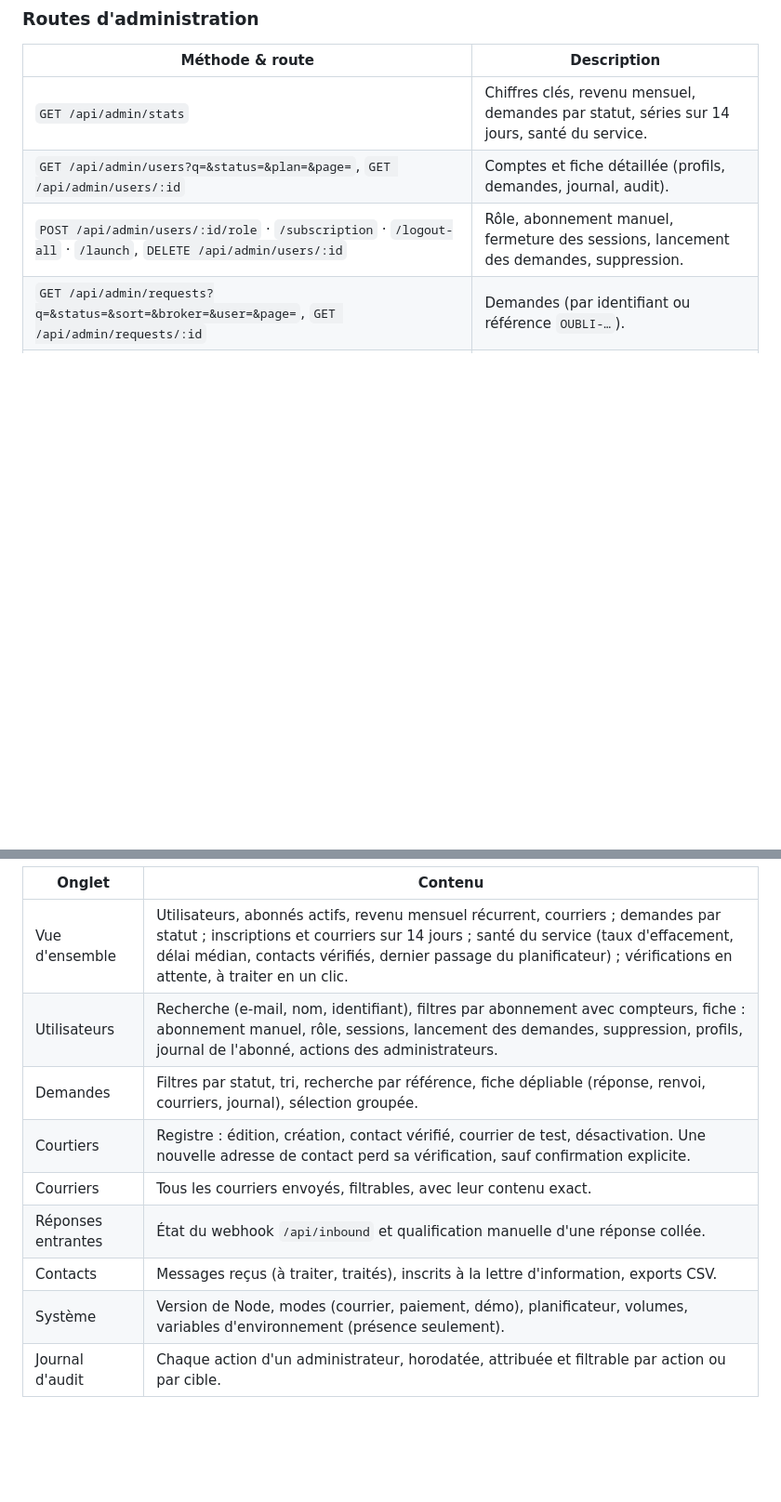
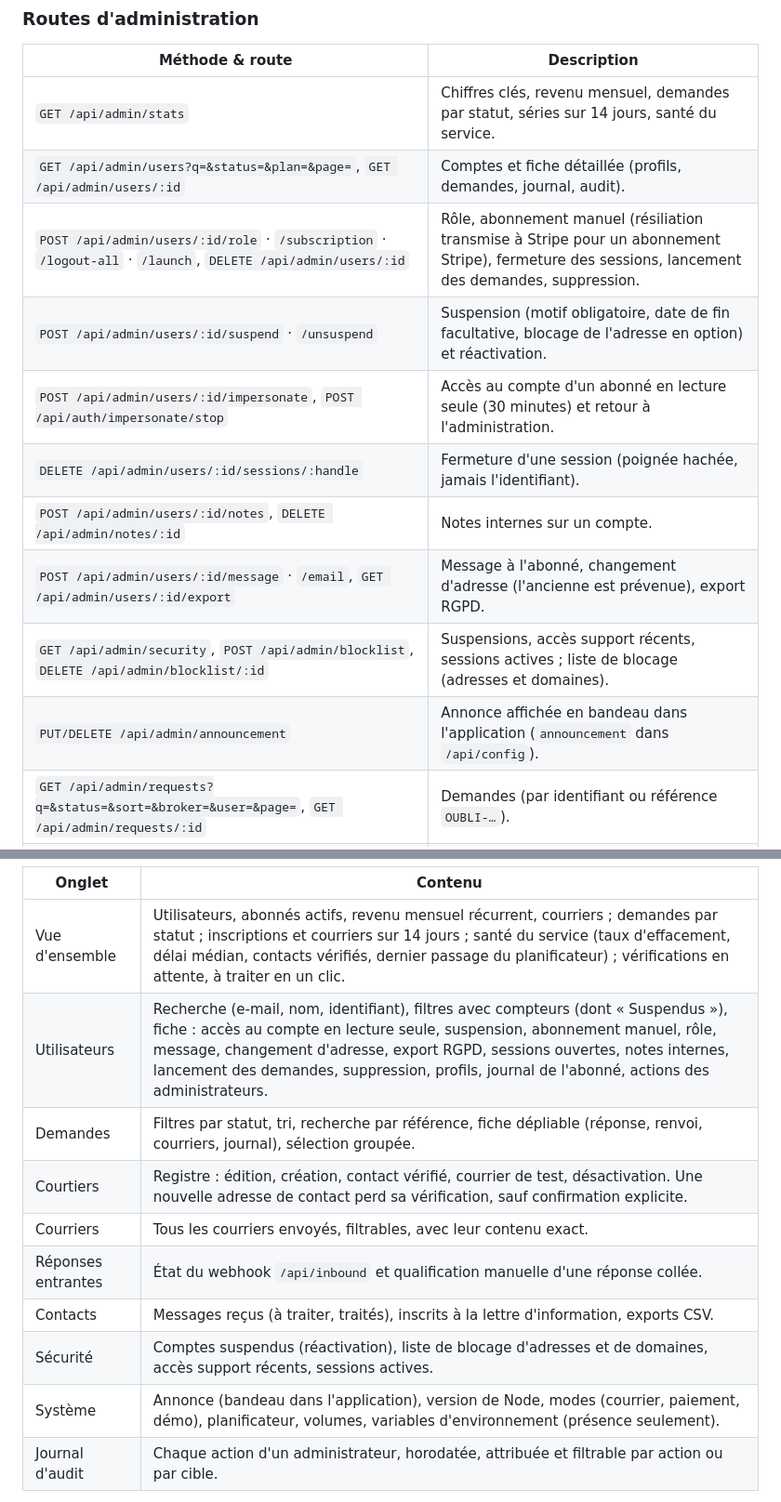
Before and after one commit to Worksasetestttt/testtt, a Markdown page: README.md, 2 parts joined by grey strips. Shown at 93% size. GitHub-like rendering; blank space fills up the shorter version.

Commit message:
Documente les outils de support de l’administration
README : nouvelles routes (suspension, accès support, sessions, notes,
message, adresse, export, sécurité, liste de blocage, annonce), onglet
Sécurité, garanties de l’accès support et de la suspension.
CLAUDE.md : état du chantier, piège de la garde de lecture seule (toute
nouvelle route d’écriture est bloquée par défaut pendant un accès support).

Claude-Session: https://claude.ai/code/session_01Jf3yoLy8jkR9oXy1v4Ra93

```diff
--- a/README.md
+++ b/README.md
@@ -79,7 +79,14 @@ Toutes les réponses sont en JSON ; les erreurs ont la forme `{ "error": "messag
 |---|---|
 | `GET /api/admin/stats` | Chiffres clés, revenu mensuel, demandes par statut, séries sur 14 jours, santé du service. |
 | `GET /api/admin/users?q=&status=&plan=&page=`, `GET /api/admin/users/:id` | Comptes et fiche détaillée (profils, demandes, journal, audit). |
-| `POST /api/admin/users/:id/role` · `/subscription` · `/logout-all` · `/launch`, `DELETE /api/admin/users/:id` | Rôle, abonnement manuel, fermeture des sessions, lancement des demandes, suppression. |
+| `POST /api/admin/users/:id/role` · `/subscription` · `/logout-all` · `/launch`, `DELETE /api/admin/users/:id` | Rôle, abonnement manuel (résiliation transmise à Stripe pour un abonnement Stripe), fermeture des sessions, lancement des demandes, suppression. |
+| `POST /api/admin/users/:id/suspend` · `/unsuspend` | Suspension (motif obligatoire, date de fin facultative, blocage de l'adresse en option) et réactivation. |
+| `POST /api/admin/users/:id/impersonate`, `POST /api/auth/impersonate/stop` | Accès au compte d'un abonné en lecture seule (30 minutes) et retour à l'administration. |
+| `DELETE /api/admin/users/:id/sessions/:handle` | Fermeture d'une session (poignée hachée, jamais l'identifiant). |
+| `POST /api/admin/users/:id/notes`, `DELETE /api/admin/notes/:id` | Notes internes sur un compte. |
+| `POST /api/admin/users/:id/message` · `/email`, `GET /api/admin/users/:id/export` | Message à l'abonné, changement d'adresse (l'ancienne est prévenue), export RGPD. |
+| `GET /api/admin/security`, `POST /api/admin/blocklist`, `DELETE /api/admin/blocklist/:id` | Suspensions, accès support récents, sessions actives ; liste de blocage (adresses et domaines). |
+| `PUT/DELETE /api/admin/announcement` | Annonce affichée en bandeau dans l'application (`announcement` dans `/api/config`). |
 | `GET /api/admin/requests?q=&status=&sort=&broker=&user=&page=`, `GET /api/admin/requests/:id` | Demandes (par identifiant ou référence `OUBLI-…`). |
 | `POST /api/admin/requests/:id/outcome` · `/resend`, `POST /api/admin/requests/bulk` | Réponse d'un courtier, renvoi, réponses groupées (100 au plus). |
 | `GET/POST /api/admin/brokers`, `PUT/DELETE /api/admin/brokers/:id`, `POST /api/admin/brokers/:id/test-mail` | Registre des courtiers : création, édition, désactivation, courrier de test. |
@@ -96,13 +103,14 @@ Accès : `/app/#admin`, pour les adresses listées dans `ADMIN_EMAILS` (le rôle
 | Onglet | Contenu |
 |---|---|
 | Vue d'ensemble | Utilisateurs, abonnés actifs, revenu mensuel récurrent, courriers ; demandes par statut ; inscriptions et courriers sur 14 jours ; santé du service (taux d'effacement, délai médian, contacts vérifiés, dernier passage du planificateur) ; vérifications en attente, à traiter en un clic. |
-| Utilisateurs | Recherche (e-mail, nom, identifiant), filtres par abonnement avec compteurs, fiche : abonnement manuel, rôle, sessions, lancement des demandes, suppression, profils, journal de l'abonné, actions des administrateurs. |
+| Utilisateurs | Recherche (e-mail, nom, identifiant), filtres avec compteurs (dont « Suspendus »), fiche : accès au compte en lecture seule, suspension, abonnement manuel, rôle, message, changement d'adresse, export RGPD, sessions ouvertes, notes internes, lancement des demandes, suppression, profils, journal de l'abonné, actions des administrateurs. |
 | Demandes | Filtres par statut, tri, recherche par référence, fiche dépliable (réponse, renvoi, courriers, journal), sélection groupée. |
 | Courtiers | Registre : édition, création, contact vérifié, courrier de test, désactivation. Une nouvelle adresse de contact perd sa vérification, sauf confirmation explicite. |
 | Courriers | Tous les courriers envoyés, filtrables, avec leur contenu exact. |
 | Réponses entrantes | État du webhook `/api/inbound` et qualification manuelle d'une réponse collée. |
 | Contacts | Messages reçus (à traiter, traités), inscrits à la lettre d'information, exports CSV. |
-| Système | Version de Node, modes (courrier, paiement, démo), planificateur, volumes, variables d'environnement (présence seulement). |
+| Sécurité | Comptes suspendus (réactivation), liste de blocage d'adresses et de domaines, accès support récents, sessions actives. |
+| Système | Annonce (bandeau dans l'application), version de Node, modes (courrier, paiement, démo), planificateur, volumes, variables d'environnement (présence seulement). |
 | Journal d'audit | Chaque action d'un administrateur, horodatée, attribuée et filtrable par action ou par cible. |
 
 Les filtres et les pages se rechargent sans perdre le focus ; les actions destructrices demandent une seconde confirmation (Échap annule). Sous 768 px, les tableaux passent en cartes.
```
Also changed, not shown: other parts of README.md (+2 -0 lines), CLAUDE.md (+4 -1 lines).
